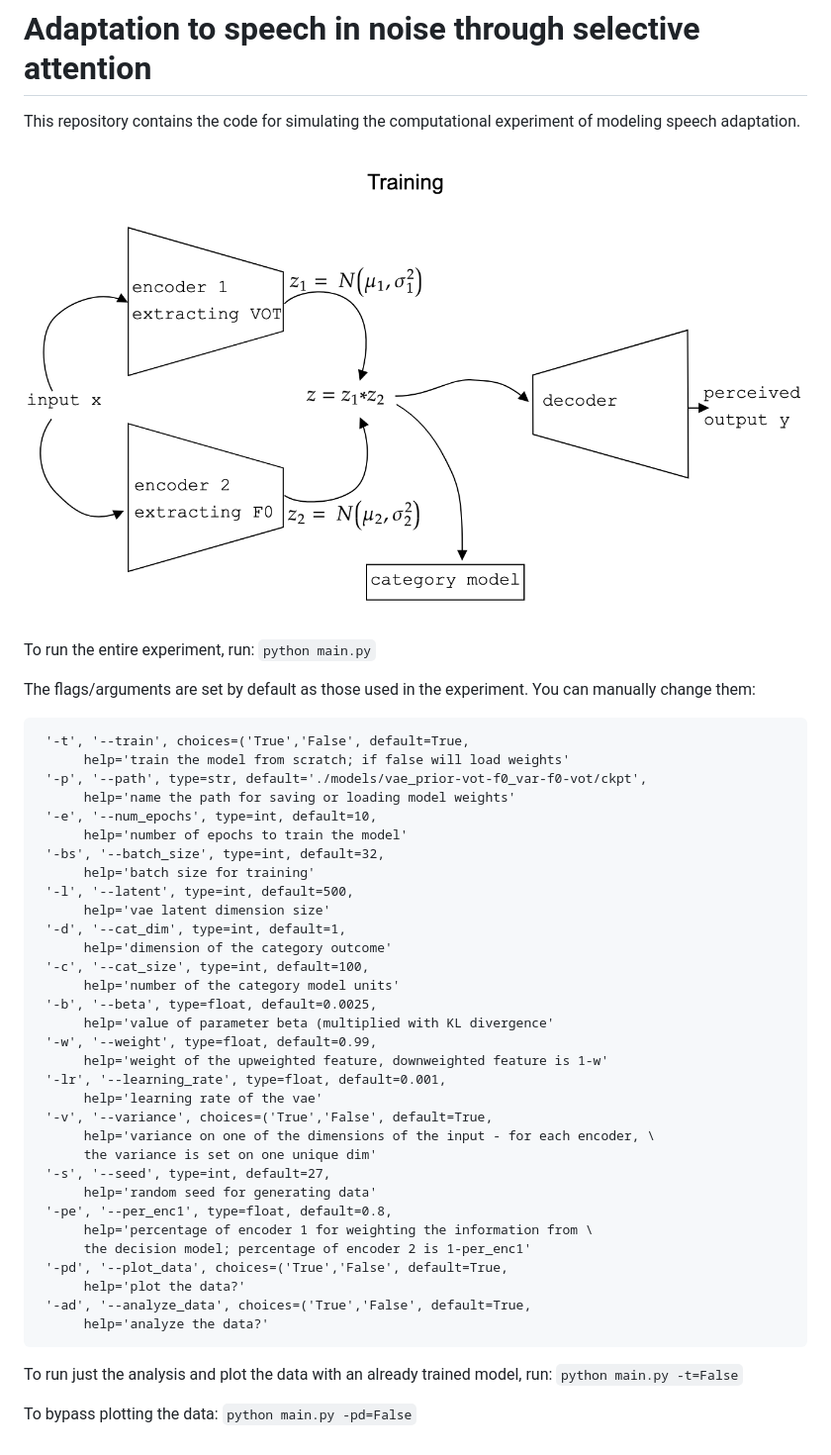
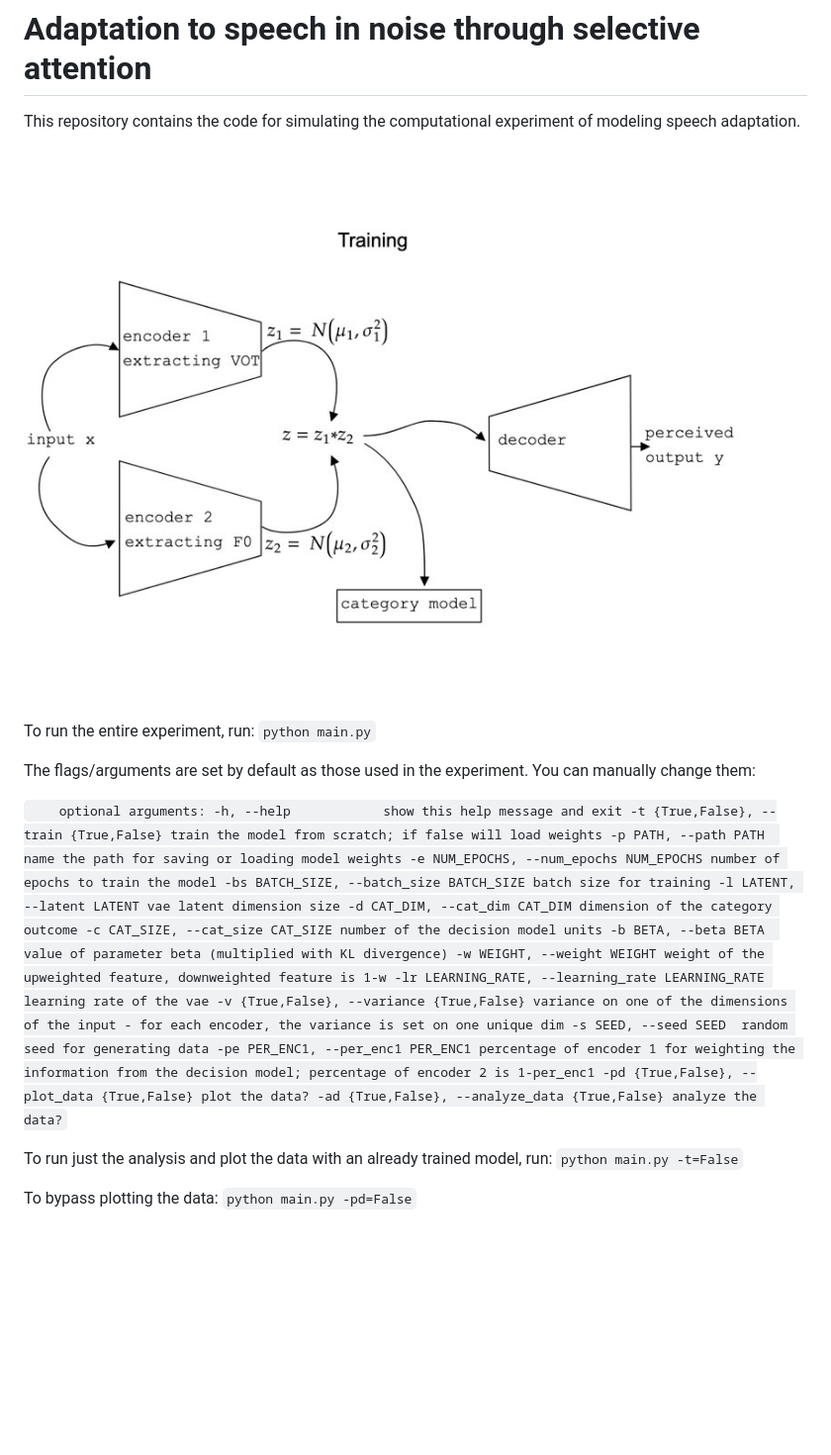
Before and after one commit to n-ika/adapt2noise, a Markdown page: README.md, the part around the change. Shown: that part at 99% size. GitHub-like rendering; pictures changed too: figs/me_vae.jpeg (added), figs/me_vae.png (deleted); blank space fills up the shorter version.

Commit message:
update readme 2

```diff
--- a/README.md
+++ b/README.md
@@ -2,45 +2,48 @@
 
 This repository contains the code for simulating the computational experiment of modeling speech adaptation.
 
-![plot](./figs/me_vae.png)
+![plot](./figs/me_vae.jpeg)
 
 To run the entire experiment, run:
 `python main.py`
 
 The flags/arguments are set by default as those used in the experiment. You can manually change them:
 
-     '-t', '--train', choices=('True','False', default=True,
-          help='train the model from scratch; if false will load weights'
-     '-p', '--path', type=str, default='./models/vae_prior-vot-f0_var-f0-vot/ckpt',
-          help='name the path for saving or loading model weights'
-     '-e', '--num_epochs', type=int, default=10,
-          help='number of epochs to train the model'
-     '-bs', '--batch_size', type=int, default=32,
-          help='batch size for training'
-     '-l', '--latent', type=int, default=500,
-          help='vae latent dimension size'
-     '-d', '--cat_dim', type=int, default=1,
-          help='dimension of the category outcome'
-     '-c', '--cat_size', type=int, default=100,
-          help='number of the category model units'
-     '-b', '--beta', type=float, default=0.0025,
-          help='value of parameter beta (multiplied with KL divergence'
-     '-w', '--weight', type=float, default=0.99,
-          help='weight of the upweighted feature, downweighted feature is 1-w'
-     '-lr', '--learning_rate', type=float, default=0.001,
-          help='learning rate of the vae'
-     '-v', '--variance', choices=('True','False', default=True,
-          help='variance on one of the dimensions of the input - for each encoder, \
-          the variance is set on one unique dim'
-     '-s', '--seed', type=int, default=27,
-          help='random seed for generating data'
-     '-pe', '--per_enc1', type=float, default=0.8,
-          help='percentage of encoder 1 for weighting the information from \
-          the decision model; percentage of encoder 2 is 1-per_enc1'
-     '-pd', '--plot_data', choices=('True','False', default=True,
-          help='plot the data?'
-     '-ad', '--analyze_data', choices=('True','False', default=True,
-          help='analyze the data?'
+`    optional arguments:
+  -h, --help            show this help message and exit
+  -t {True,False}, --train {True,False}
+                        train the model from scratch; if false will load
+                        weights
+  -p PATH, --path PATH  name the path for saving or loading model weights
+  -e NUM_EPOCHS, --num_epochs NUM_EPOCHS
+                        number of epochs to train the model
+  -bs BATCH_SIZE, --batch_size BATCH_SIZE
+                        batch size for training
+  -l LATENT, --latent LATENT
+                        vae latent dimension size
+  -d CAT_DIM, --cat_dim CAT_DIM
+                        dimension of the category outcome
+  -c CAT_SIZE, --cat_size CAT_SIZE
+                        number of the decision model units
+  -b BETA, --beta BETA  value of parameter beta (multiplied with KL
+                        divergence)
+  -w WEIGHT, --weight WEIGHT
+                        weight of the upweighted feature, downweighted feature
+                        is 1-w
+  -lr LEARNING_RATE, --learning_rate LEARNING_RATE
+                        learning rate of the vae
+  -v {True,False}, --variance {True,False}
+                        variance on one of the dimensions of the input - for
+                        each encoder, the variance is set on one unique dim
+  -s SEED, --seed SEED  random seed for generating data
+  -pe PER_ENC1, --per_enc1 PER_ENC1
+                        percentage of encoder 1 for weighting the information
+                        from the decision model; percentage of encoder 2 is
+                        1-per_enc1
+  -pd {True,False}, --plot_data {True,False}
+                        plot the data?
+  -ad {True,False}, --analyze_data {True,False}
+                        analyze the data?`
 
 To run just the analysis and plot the data with an already trained model, run:
 `python main.py -t=False`
```
Also changed, not shown: 1 other file.
